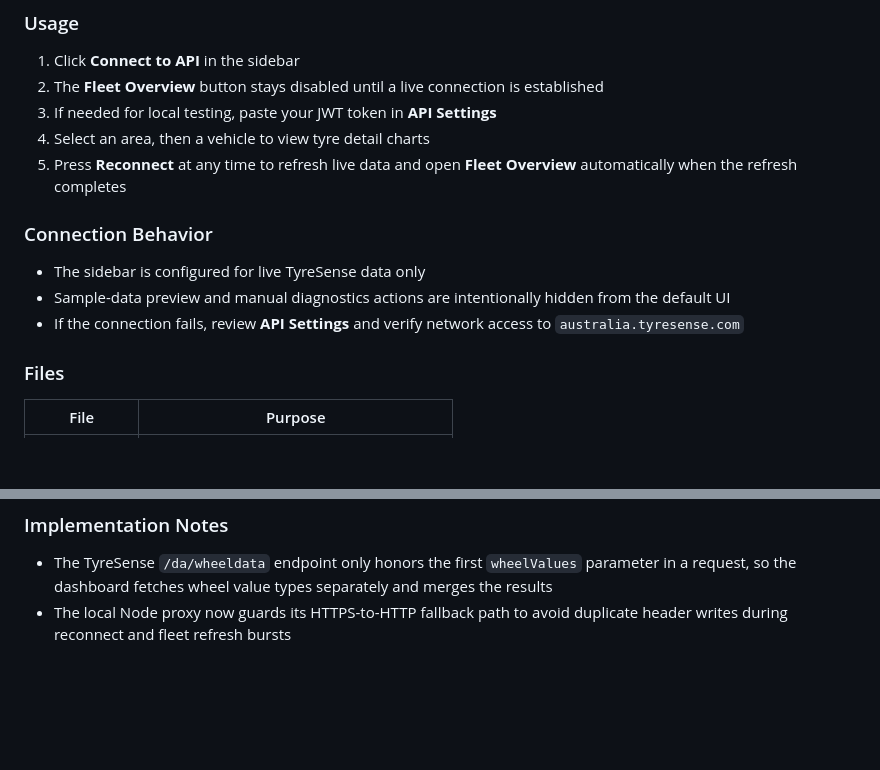
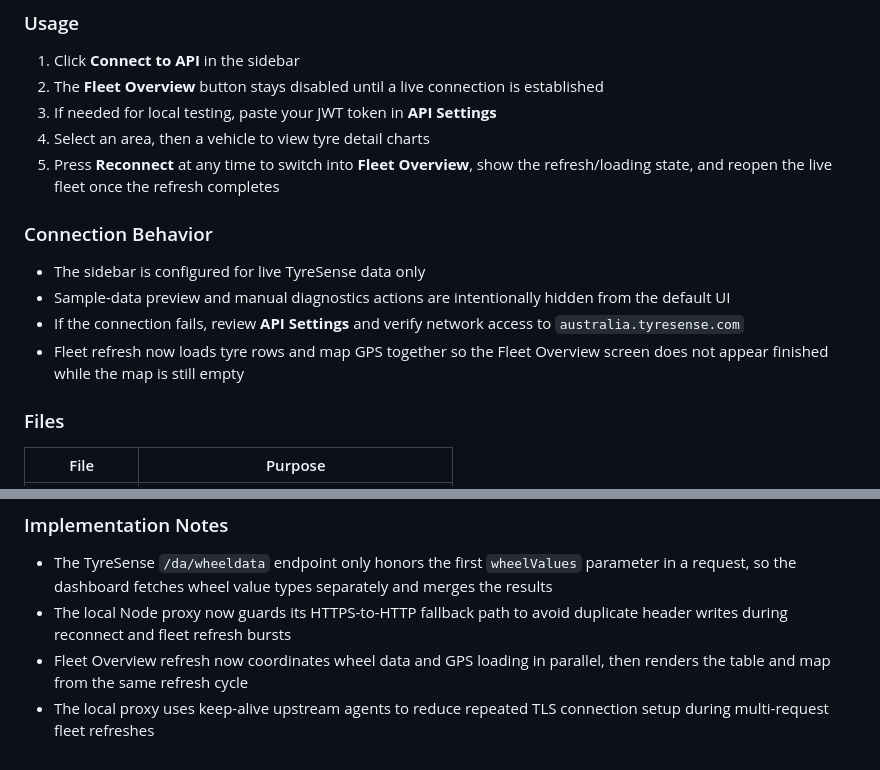
Before and after one commit to hawwijaya/TS, a Markdown page: README.md, 2 parts joined by grey strips. Rendered like a GitHub page; blank space fills up the shorter version.

Commit message:
Document reconnect and fleet map refresh changes

```diff
--- a/README.md
+++ b/README.md
@@ -41,13 +41,14 @@ Important deployment notes:
 2. The **Fleet Overview** button stays disabled until a live connection is established
 3. If needed for local testing, paste your JWT token in **API Settings**
 4. Select an area, then a vehicle to view tyre detail charts
-5. Press **Reconnect** at any time to refresh live data and open **Fleet Overview** automatically when the refresh completes
+5. Press **Reconnect** at any time to switch into **Fleet Overview**, show the refresh/loading state, and reopen the live fleet once the refresh completes
 
 ### Connection Behavior
 
 - The sidebar is configured for live TyreSense data only
 - Sample-data preview and manual diagnostics actions are intentionally hidden from the default UI
 - If the connection fails, review **API Settings** and verify network access to `australia.tyresense.com`
+- Fleet refresh now loads tyre rows and map GPS together so the Fleet Overview screen does not appear finished while the map is still empty
 
 ### Files
 
@@ -88,3 +89,5 @@ Contact: info@rimex.com (RIMEX Supply Ltd, Vancouver, BC)
 
 - The TyreSense `/da/wheeldata` endpoint only honors the first `wheelValues` parameter in a request, so the dashboard fetches wheel value types separately and merges the results
 - The local Node proxy now guards its HTTPS-to-HTTP fallback path to avoid duplicate header writes during reconnect and fleet refresh bursts
+- Fleet Overview refresh now coordinates wheel data and GPS loading in parallel, then renders the table and map from the same refresh cycle
+- The local proxy uses keep-alive upstream agents to reduce repeated TLS connection setup during multi-request fleet refreshes
```
Also changed, not shown: docs/PROGRESS.md (+9 -2 lines).
